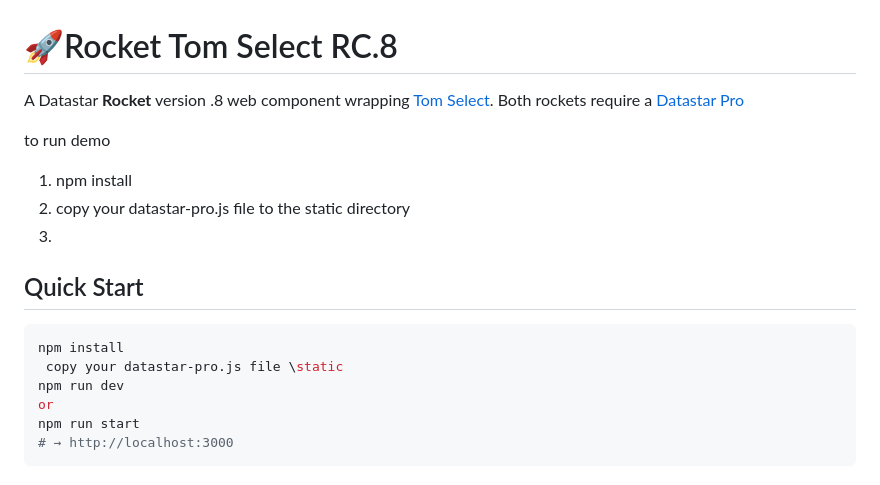
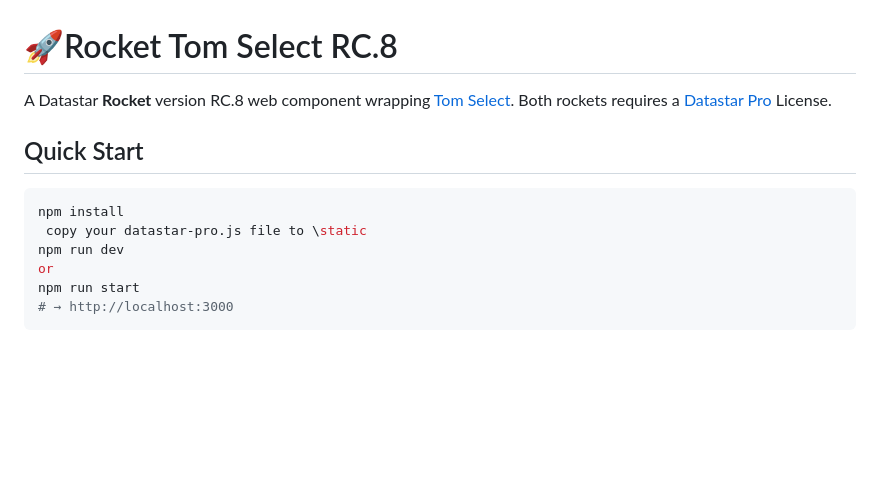
Before and after one commit to johntom/DataStar-Rocket, a Markdown page: README.md, the part around the change. Rendered like a GitHub page; blank space fills up the shorter version.

Commit message:
2026-03-06 22:31:27

````diff
--- a/README.md
+++ b/README.md
@@ -1,19 +1,16 @@
 # 🚀Rocket Tom Select RC.8
 
-A Datastar **Rocket** version .8 web component wrapping [Tom Select](https://tom-select.js.org/).
-Both rockets require a [Datastar Pro](https://data-star.dev/datastar_pro)
+A Datastar **Rocket** version RC.8 web component wrapping [Tom Select](https://tom-select.js.org/).
+Both rockets requires a [Datastar Pro](https://data-star.dev/datastar_pro) License.
 
-to run demo
-1. npm install
-2. copy your datastar-pro.js file to the static directory
-3.
+
 <!--Live Demo: [demo on render](https://datastar-fastify-example-book.onrender.com/)-->
 
 ## Quick Start
 
 ```bash
 npm install
- copy your datastar-pro.js file \static
+ copy your datastar-pro.js file to \static
 npm run dev
 or
 npm run start
````
